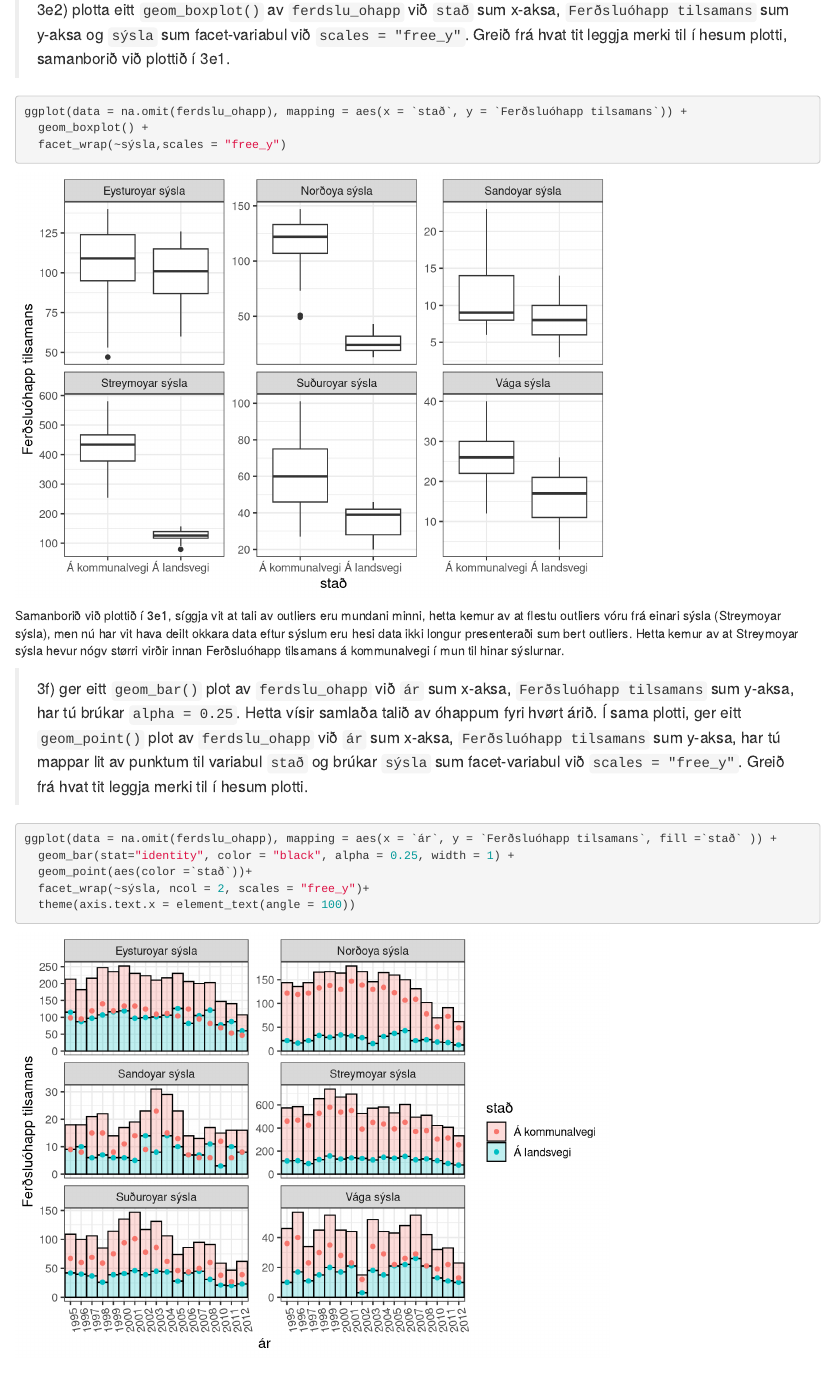
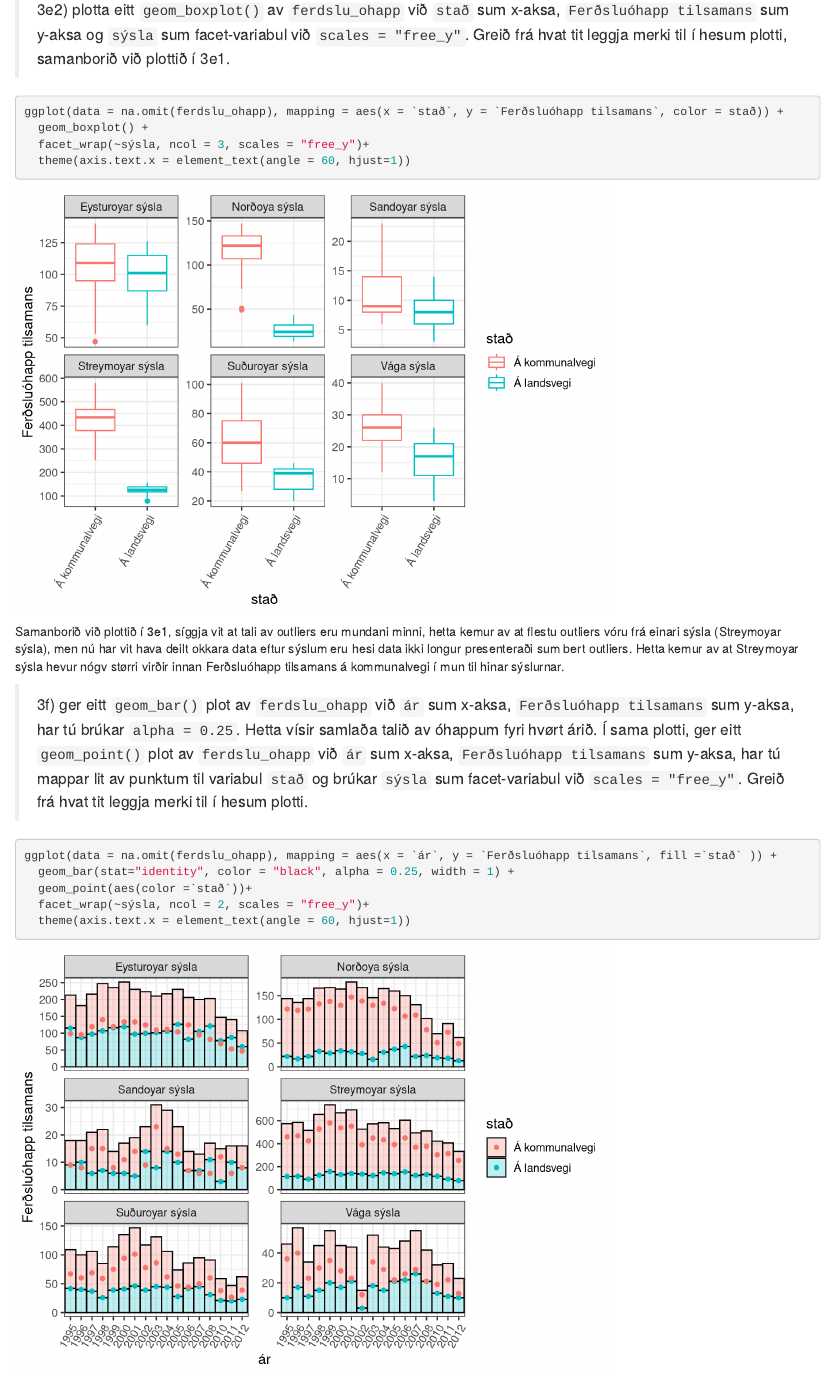
Before and after one commit to heidisimonsen/R_Data_Science, an R Markdown document (Kravd innlating 3 - 2023 - uppgávan-20230307/kravd3_502123_NN1_NN2_NN3_NN4.Rmd): the page in a window 1100 px wide, from 15950 px down. Rendered offline with R 4.5, knitr and Pandoc, with nearby package versions; code that draws random numbers runs with fixed seeds of ours.

Commit message:
- snøgga plottini

````diff
--- a/Kravd innlating 3 - 2023 - uppgávan-20230307/kravd3_502123_NN1_NN2_NN3_NN4.Rmd
+++ b/Kravd innlating 3 - 2023 - uppgávan-20230307/kravd3_502123_NN1_NN2_NN3_NN4.Rmd
@@ -368,9 +368,10 @@ ggplot(data = na.omit(ferdslu_ohapp), mapping = aes(x = `stað`, y = `Ferðsluó
 > 3e2) plotta eitt `geom_boxplot()` av `ferdslu_ohapp` við `stað` sum x-aksa, `Ferðsluóhapp tilsamans` sum y-aksa og `sýsla` sum facet-variabul við `scales = "free_y"`. Greið frá hvat tit leggja merki til í hesum plotti, samanborið við plottið í 3e1.
 
 ```{r}
-ggplot(data = na.omit(ferdslu_ohapp), mapping = aes(x = `stað`, y = `Ferðsluóhapp tilsamans`)) +
+ggplot(data = na.omit(ferdslu_ohapp), mapping = aes(x = `stað`, y = `Ferðsluóhapp tilsamans`, color = stað)) +
   geom_boxplot() +
-  facet_wrap(~sýsla,scales = "free_y")
+  facet_wrap(~sýsla, ncol = 3, scales = "free_y")+
+  theme(axis.text.x = element_text(angle = 60, hjust=1))
 ```
    Samanborið við plottið í 3e1, síggja vit at tali av outliers eru mundani minni,
    hetta kemur av at flestu outliers vóru frá einari sýsla (Streymoyar sýsla), men nú har vit hava deilt okkara
@@ -386,7 +387,7 @@ ggplot(data = na.omit(ferdslu_ohapp), mapping = aes(x = `ár`, y = `Ferðsluóha
   geom_bar(stat="identity", color = "black", alpha = 0.25, width = 1) +
   geom_point(aes(color =`stað`))+
   facet_wrap(~sýsla, ncol = 2, scales = "free_y")+
-  theme(axis.text.x = element_text(angle = 100))
+  theme(axis.text.x = element_text(angle = 60, hjust=1))
 ```
     Vit síggja frá hesum plottinum at Streymoyar sýsla og Norðoya sýsla eru tær sýslur,
     har munurin á ferðsluóhapp ávíkavist á kommunalvegi og landavegi er stórst,
````
Also changed, not shown: Kravd innlating 3 - 2023 - uppgávan-20230307/kravd3_502123_NN1_NN2_NN3_NN4.nb.html.
